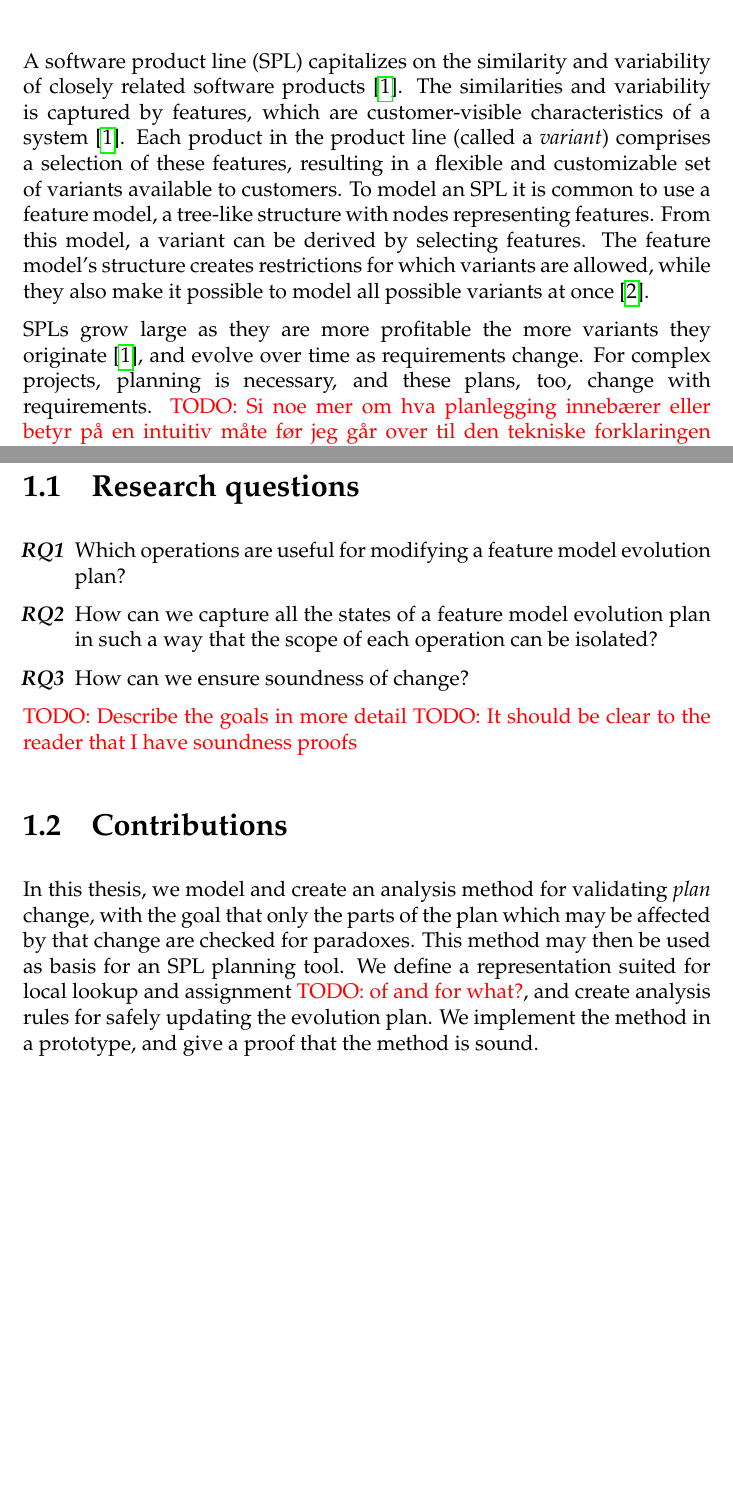
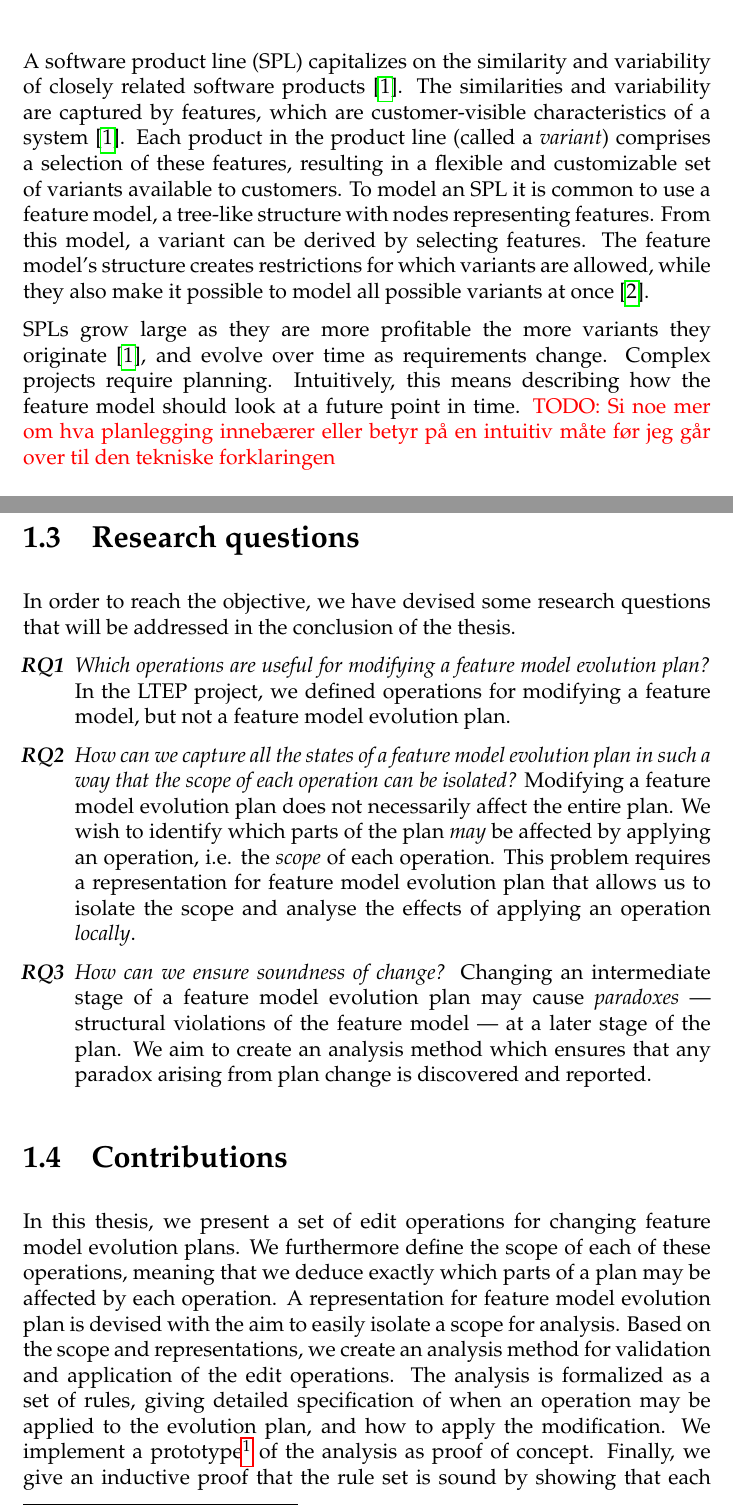
Before and after one commit to idamotz/Master, a LaTeX thesis (master/thesis/src/thesis.tex, which reads master/thesis/src/introduction/background.tex, master/thesis/src/introduction/introduction.tex): two parts of pages 12 and 13 of 74 before the commit and two parts of pages 12 and 13 of 75 after it, joined at a grey line, cut so that both start at the same text, the shorter picture padded with empty space. The pictures show the PDF file master/thesis/thesis.pdf that the author committed with the source.

Commit message:
Fix some issues in introduction and background

```diff
--- a/master/thesis/src/introduction/background.tex
+++ b/master/thesis/src/introduction/background.tex
@@ -71,11 +87,11 @@ In the LTEP research project, we have formalized evolution plans as an initial m
    \end{center}
 \end{figure}
 
-Furthermore, we have published a semantics for these edit operations, letting us define a \emph{sound} plan. A sound plan is an evolution plan in which applying each operation in order results in a structurally sound feature model for each step. Using this semantics on a modified plan allows for validation of change. When changing a feature model evolution plan, soundness of the updated plan can be checked by modifying the list of edit operations and checking that the resulting plan is sound using the semantics. However, this approach models change to \emph{feature models}, whereas the goal of this thesis is to model and analyse change to a \emph{feature model evolution plan}.
+Furthermore, we have published a semantics for these edit operations along with a formal definition of a feature model, letting us define a \emph{sound} plan. The semantics is formalized as a set of structural operational semantic rules, detailing exactly which conditions must be fulfilled for an operation to be applied, and the way to construct the resulting feature model after applying it. A sound plan is an evolution plan in which applying each operation in order results in a structurally sound feature model for each step. Using this semantics on a modified plan allows for validation of change. When changing a feature model evolution plan, soundness of the updated plan can be checked by modifying the list of edit operations and checking that the resulting plan is sound using the semantics. However, this approach models change to \emph{feature models}, whereas the goal of this thesis is to model and analyse change to a \emph{feature model evolution plan}.
 
 \section{Static analysis}
 \label{sec:static-analysis}
 
-Static analysis attempts to predict the behaviour of a program without executing it. Due to the halting problem, it is impossible for an algorithm to accomplish this completely, but there exist several methods to safely approximate information. For instance, live variable analysis discovers which variables \emph{may} still be ``alive" (meaning used in the future) at a certain point of the program. Live variable analysis is done for optimization of memory allocation for variables. If a variable is known not to be live, it is safe to overwrite it with another variable. If a variable \emph{may} be live, it should not be overwritten. This makes live variable analysis a \emph{may analysis}. It is also a backward analysis, since information about whether a variable is used in the future is carried backwards. There also exist \emph{must analyses} and \emph{forward analyses}. A must analysis looks for the greatest solution of things that \emph{must} be true. In a forward analysis, the information flows forward; meaning that what has happened earlier in the program influences the analysis at later points in the program.
+\todo{Give more introduction to the general characteristics of static analysis and its approach before mentioning specific analysis}
+Static analysis attempts to predict the behaviour of a program without executing it. Due to the halting problem, it is impossible for an algorithm to accomplish this completely, but there exist several methods to safely approximate information. For instance, live variable analysis discovers which variables \emph{may} still be ``alive" (meaning used in the future) at a certain point of the program. Live variable analysis is done for optimization of memory allocation for variables. If a variable is known not to be live, it is safe to overwrite it with another variable. If a variable \emph{may} be live, it should not be overwritten. This makes live variable analysis a \emph{may analysis}. It is also a backward analysis since information about whether a variable is used in the future is carried backwards. There also exist \emph{must analyses} and \emph{forward analyses}. A must analysis looks for the greatest solution of things that \emph{must} be true. In a forward analysis, the information flows forward; meaning that what has happened earlier in the program influences the analysis at later points in the program.
 
-Unlike programs, it is possible to get full overview of a feature model evolution plan. It is always possible to find the correct answer given the question "Does feature A exist at time 5?". An operational representation finds the answer by applying operations to the initial model until time 5 is complete, and checks if feature A exists in the resulting feature model. For intuition on why this must be true, imagine a (correct) program where we know all statements are assignment. This program terminates for a certainty, since there is no branching. The same goes for an operational feature model evolution plan. There are no conditional statements and thus no branching. Since we know that every operational feature model evolution plan ``terminates", we avoid the halting problem which is at the core of all static analysis of programs, which must always over- or under-approximate a solution to be certain that the analysis terminates.
--- a/master/thesis/src/introduction/introduction.tex
+++ b/master/thesis/src/introduction/introduction.tex
@@ -34,16 +32,36 @@ and evolve over time as requirements change. For complex projects, planning is n
+\section{The LTEP project}
+\label{sec:the-ltep-project}
+% Se prosjektbeskrivelsen, kanskje i søknaden til NFR og DAAD. (project proposal)
+% Overordnet om prosjektet;
+% Når det begynte
+% hvem som er med og , noe om NFR og tysk ekvivalent (DAAD).
+% Hva målet er og hva vi har gjort med det
+   %
+% Forskerlinjen, Eirik og sommerprosjektet (sommeren 2019). Planla, gjennomførte og skrev en rapport med forskning som senere ble bearbeidet videre til en publisert artikkel (referanse). Vi lagde en formell semantikk for endring av feature models og implementerte den i Maude. I tillegg lagde vi et query language for å beskrive temporale egenskaper ved feature models, samt en modellsjekker som kan verfisere at disse egenskapene eksisterer. \footnote{\url{githubgreier}}
+% I artikkelen er dette integrert i DarwinSPL slik at man kan gjøre planendringer.
+% Mitt bidrag skal oppfylle M3, som er en measure i prosjektbeskrivelsen til LTEP. Få fram at dette er en konkret del i et fundet forskningsprosjekt
+
+The research project this thesis is built upon (see Section~\vref{sec:the-ltep-project}) defines \emph{feature model evolution plans} (FMEP) in terms of feature models \cite{art:consistency-preserving-evolution-planning}. \todo{Belys en forskjell på en plan og en planendring} A FMEP consists of the initial feature model and a sequence of edit operations. In the same project, we have devised a method to detect paradoxes in a feature model evolution plan. \todo{Beskriv paradoxes} However, when a plan is changed, this method requires that the entire plan be verified, and for large plans, this may be inefficient. This is due to the fact that the method relies on feature model change rather than FMEP change.
+
+\section{Objective}
+\label{sec:objective}
+
+\todo{write}
+% Utvikle en analysemetode som utnytter at planendringer ikke påvirker alle deler av planen, og dermed få en mer modulær analyse
 
 \section{Research questions}
 \label{sec:research-questions}
 
+In order to reach the objective, we have devised some research questions that will be addressed in the conclusion of the thesis.
+
 \begin{enumerate}[\itbf{RQ\arabic*}, itemsep=0mm]
-   \item Which operations are useful for modifying a feature model evolution plan?
-   \item How can we capture all the states of a feature model evolution plan in such a way that the scope of each operation can be isolated?
-   \item How can we ensure soundness of change?
+   \item \textit{Which operations are useful for modifying a feature model evolution plan?} In the LTEP project, we defined operations for modifying a feature model, but not a feature model evolution plan. \label{rq1}
+   \item \textit{How can we capture all the states of a feature model evolution plan in such a way that the scope of each operation can be isolated?} Modifying a feature model evolution plan does not necessarily affect the entire plan. We wish to identify which parts of the plan \emph{may} be affected by applying an operation, i.e. the \emph{scope} of each operation. This problem requires a representation for feature model evolution plan that allows us to isolate the scope and analyse the effects of applying an operation \emph{locally}. \label{rq2}
+   \item \textit{How can we ensure soundness of change?}
+      Changing an intermediate stage of a feature model evolution plan may cause \emph{paradoxes} \textemdash{} structural violations of the feature model \textemdash{} at a later stage of the plan.
+      We aim to create an analysis method which ensures that any paradox arising from plan change is discovered and reported. \label{rq3}
 \end{enumerate}
-
-\todo{Describe the goals in more detail}
-\todo{It should be clear to the reader that I have soundness proofs}
 
 \section{Contributions}
 
-In this thesis, we model and create an analysis method for validating \emph{plan} change, with the goal that only the parts of the plan which may be affected by that change are checked for paradoxes. This method may then be used as basis for an SPL planning tool. We define a representation suited for local lookup and assignment \todo{of and for what?}, and create analysis rules for safely updating the evolution plan. We implement the method in a prototype, and give a proof that the method is sound.
+In this thesis, we present a set of edit operations for changing feature model evolution plans. We furthermore define the scope of each of these operations, meaning that we deduce exactly which parts of a plan may be affected by each operation. A representation for feature model evolution plan is devised with the aim to easily isolate a scope for analysis. Based on the scope and representations, we create an analysis method for validation and application of the edit operations. The analysis is formalized as a set of rules, giving detailed specification of when an operation may be applied to the evolution plan, and how to apply the modification. We implement a prototype\footnote{\todo{Create a repo}} of the analysis as proof of concept. Finally, we give an inductive proof that the rule set is sound by showing that each rule preserves soundness, that each rule stays within the specified scope, and that it updates the evolution plan correctly according to the semantics of the operation applied.
```
Also changed, not shown: master/thesis/src/definitions-and-semantics/sos-rules.tex (+1 -1 lines), master/thesis/src/soundness/ibfms.tex (+1 -13 lines), master/thesis/thesis.pdf, master/thesis/src/introduction/background.tex (29 more changed lines), master/thesis/src/introduction/introduction.tex (16 more changed lines).
